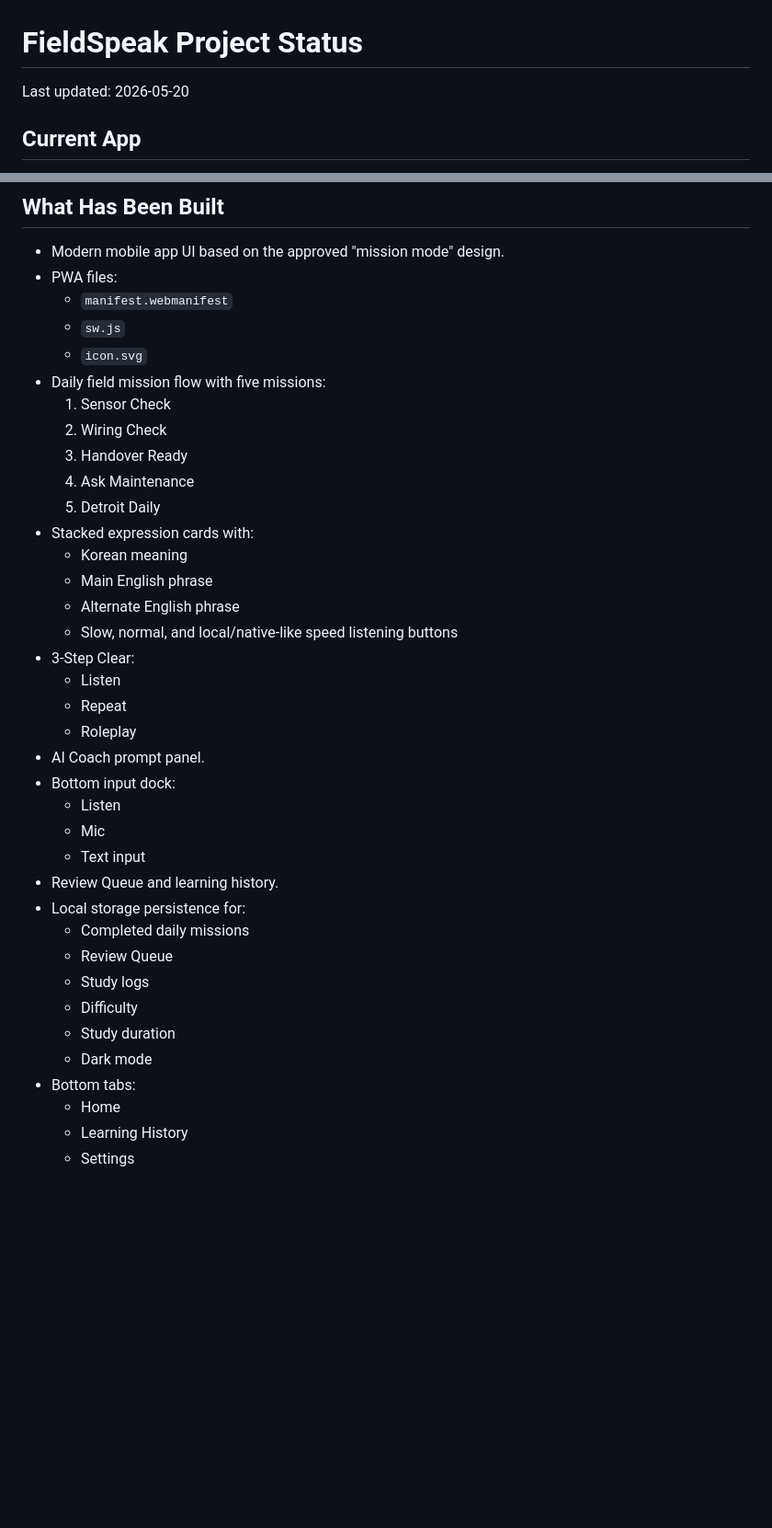
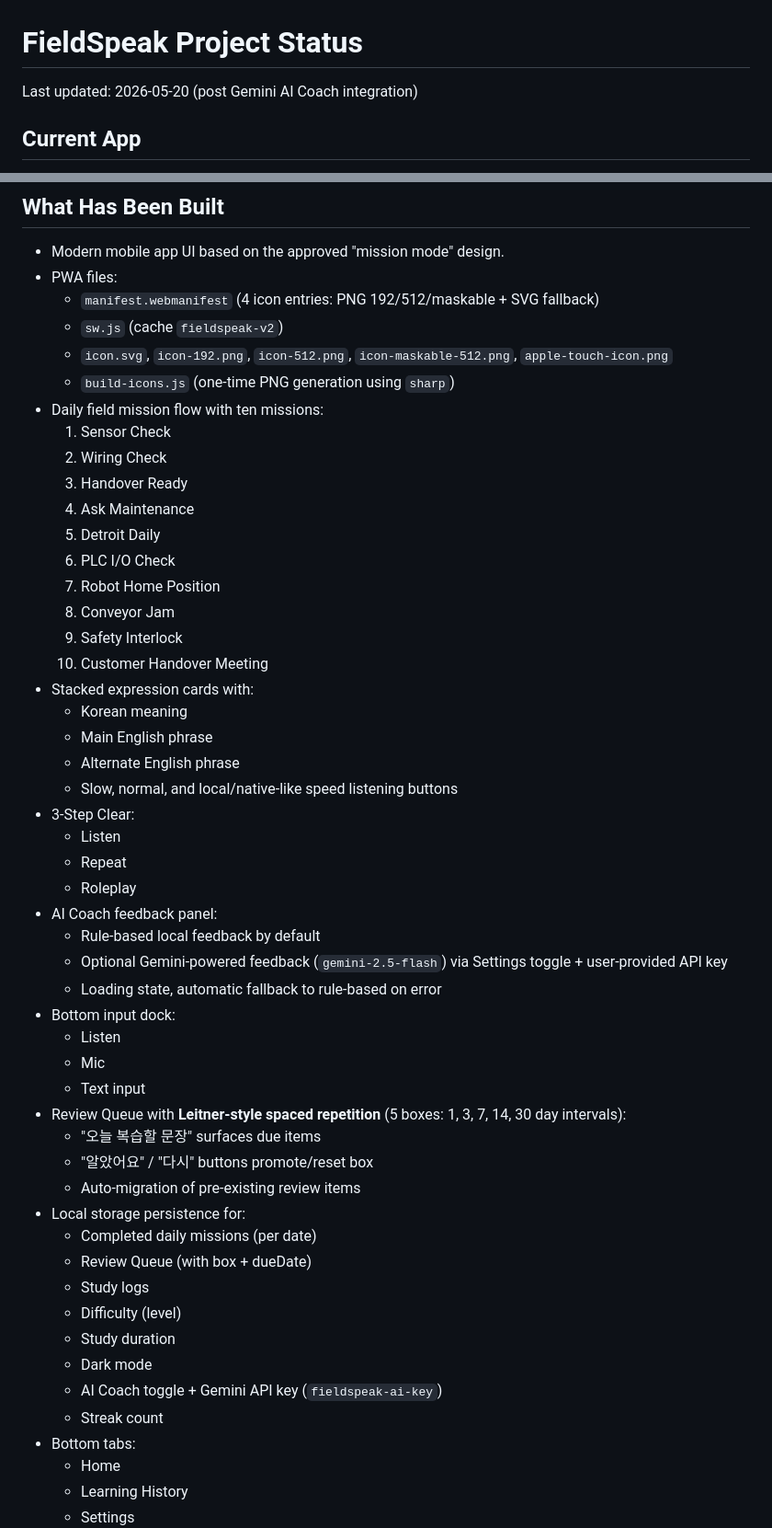
Before and after one commit to enter2info-hong/Field-Speak, a Markdown page: PROJECT_STATUS.md, 2 parts joined by grey strips. Shown at 92% size. Drawn GitHub-style; blank space fills up the shorter version.

Commit message:
Update-PROJECT_STATUS-with-AI-Coach-and-Leitner-and-PNG-icons

```diff
--- a/PROJECT_STATUS.md
+++ b/PROJECT_STATUS.md
@@ -1,6 +1,6 @@
 # FieldSpeak Project Status
 
-Last updated: 2026-05-20
+Last updated: 2026-05-20 (post Gemini AI Coach integration)
 
 ## Current App
 
@@ -18,15 +18,21 @@ GitHub repository:
 
 - Modern mobile app UI based on the approved "mission mode" design.
 - PWA files:
-  - `manifest.webmanifest`
-  - `sw.js`
-  - `icon.svg`
-- Daily field mission flow with five missions:
+  - `manifest.webmanifest` (4 icon entries: PNG 192/512/maskable + SVG fallback)
+  - `sw.js` (cache `fieldspeak-v2`)
+  - `icon.svg`, `icon-192.png`, `icon-512.png`, `icon-maskable-512.png`, `apple-touch-icon.png`
+  - `build-icons.js` (one-time PNG generation using `sharp`)
+- Daily field mission flow with ten missions:
   1. Sensor Check
   2. Wiring Check
   3. Handover Ready
   4. Ask Maintenance
   5. Detroit Daily
+  6. PLC I/O Check
+  7. Robot Home Position
+  8. Conveyor Jam
+  9. Safety Interlock
+  10. Customer Handover Meeting
 - Stacked expression cards with:
   - Korean meaning
   - Main English phrase
@@ -36,19 +42,27 @@ GitHub repository:
   - Listen
   - Repeat
   - Roleplay
-- AI Coach prompt panel.
+- AI Coach feedback panel:
+  - Rule-based local feedback by default
+  - Optional Gemini-powered feedback (`gemini-2.5-flash`) via Settings toggle + user-provided API key
+  - Loading state, automatic fallback to rule-based on error
 - Bottom input dock:
   - Listen
   - Mic
   - Text input
-- Review Queue and learning history.
+- Review Queue with **Leitner-style spaced repetition** (5 boxes: 1, 3, 7, 14, 30 day intervals):
+  - "오늘 복습할 문장" surfaces due items
+  - "알았어요" / "다시" buttons promote/reset box
+  - Auto-migration of pre-existing review items
 - Local storage persistence for:
-  - Completed daily missions
-  - Review Queue
+  - Completed daily missions (per date)
+  - Review Queue (with box + dueDate)
   - Study logs
-  - Difficulty
+  - Difficulty (level)
   - Study duration
   - Dark mode
+  - AI Coach toggle + Gemini API key (`fieldspeak-ai-key`)
+  - Streak count
 - Bottom tabs:
   - Home
   - Learning History
```
Also changed, not shown: other parts of PROJECT_STATUS.md (+48 -28 lines).
